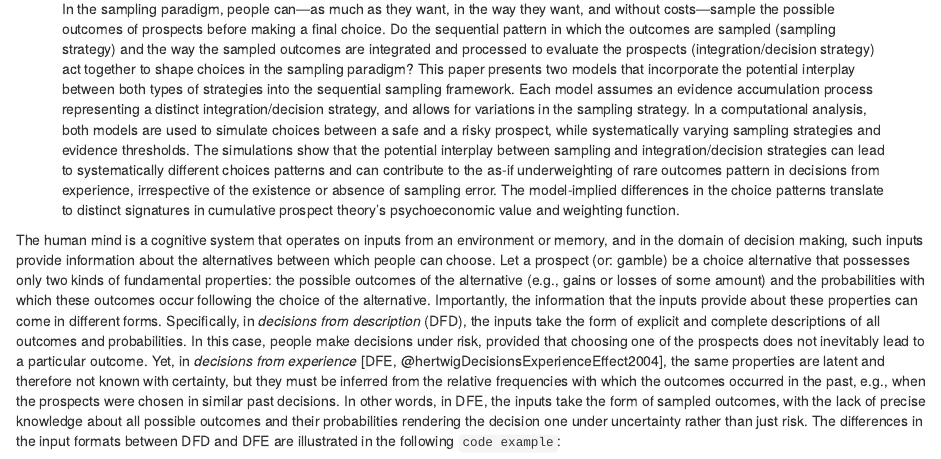
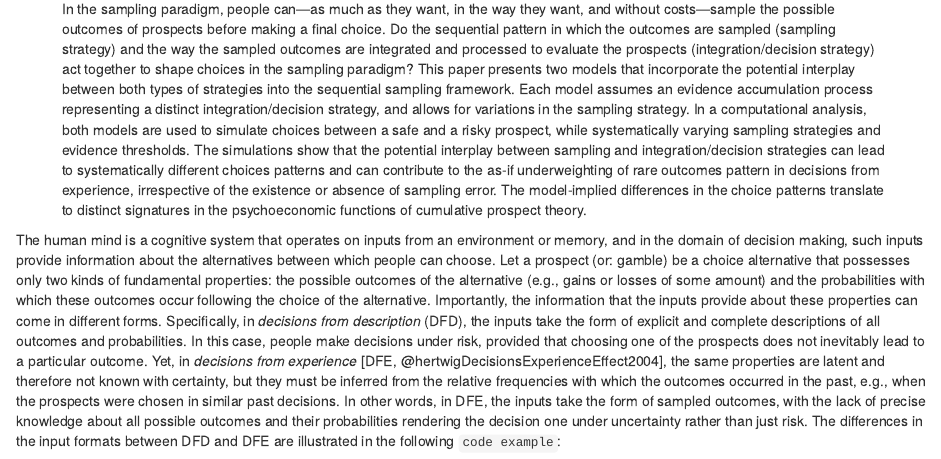
Before and after one commit to linushof/sampling-in-dfe, an R Markdown document (manuscript.Rmd): the page in a window 1100 px wide, from 280 px down. Rendered offline with R 4.5, knitr and Pandoc, with nearby package versions; some code elsewhere in the file could not run offline; a font, style sheet, LaTeX package, included part or bibliography that could not be used is replaced or left out.

Commit message:
Update abstract

```diff
--- a/manuscript.Rmd
+++ b/manuscript.Rmd
@@ -25,7 +25,7 @@ authornote: |
   2. Dr. Veronika Zilker, Max Planck Institute for Human Development
 
 abstract: |
-  In the sampling paradigm, people can---as much as they want, in the way they want, and without costs---sample the possible outcomes of prospects before making a final choice. Do the sequential pattern in which the outcomes are sampled (sampling strategy) and the way the sampled outcomes are integrated and processed to evaluate the prospects (integration/decision strategy) act together to shape choices in the sampling paradigm? This paper presents two models that incorporate the potential interplay between both types of strategies into the sequential sampling framework. Each model assumes an evidence accumulation process representing a distinct integration/decision strategy, and allows for variations in the sampling strategy. In a computational analysis, both models are used to simulate choices between a safe and a risky prospect, while systematically varying sampling strategies and evidence thresholds. The simulations show that the potential interplay between sampling and integration/decision strategies can lead to systematically different choices patterns and can contribute to the as-if underweighting of rare outcomes pattern in decisions from experience, irrespective of the existence or absence of sampling error. The model-implied differences in the choice patterns translate to distinct signatures in cumulative prospect theory’s psychoeconomic value and weighting function.
+  In the sampling paradigm, people can---as much as they want, in the way they want, and without costs---sample the possible outcomes of prospects before making a final choice. Do the sequential pattern in which the outcomes are sampled (sampling strategy) and the way the sampled outcomes are integrated and processed to evaluate the prospects (integration/decision strategy) act together to shape choices in the sampling paradigm? This paper presents two models that incorporate the potential interplay between both types of strategies into the sequential sampling framework. Each model assumes an evidence accumulation process representing a distinct integration/decision strategy, and allows for variations in the sampling strategy. In a computational analysis, both models are used to simulate choices between a safe and a risky prospect, while systematically varying sampling strategies and evidence thresholds. The simulations show that the potential interplay between sampling and integration/decision strategies can lead to systematically different choices patterns and can contribute to the as-if underweighting of rare outcomes pattern in decisions from experience, irrespective of the existence or absence of sampling error. The model-implied differences in the choice patterns translate to distinct signatures in the psychoeconomic functions of cumulative prospect theory.
 
 keywords          : "decisions from experience, information sampling, evidence accumulation, computational modeling, cumulative prospect theory"
 wordcount         : ""
```
Also changed, not shown: README.md.
